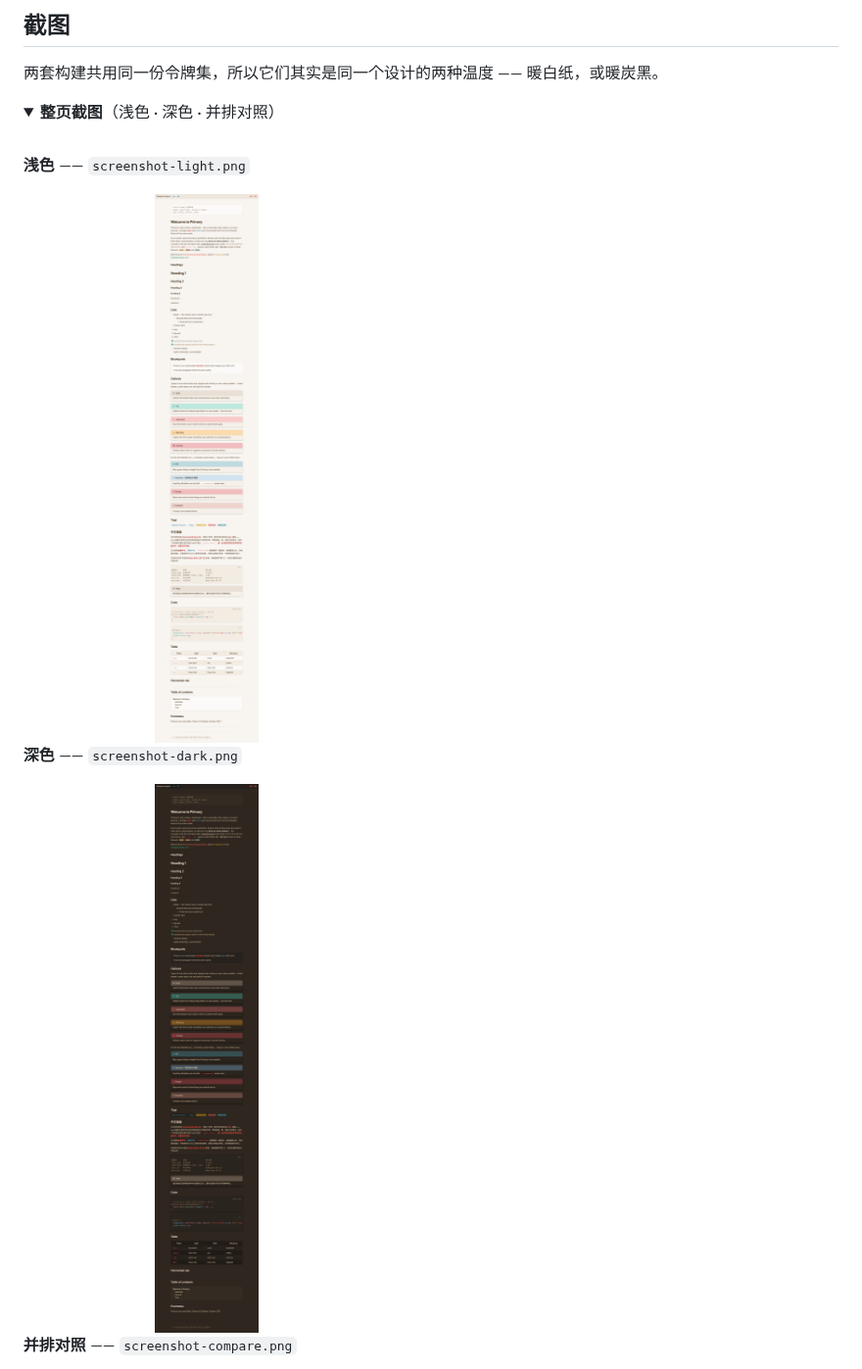
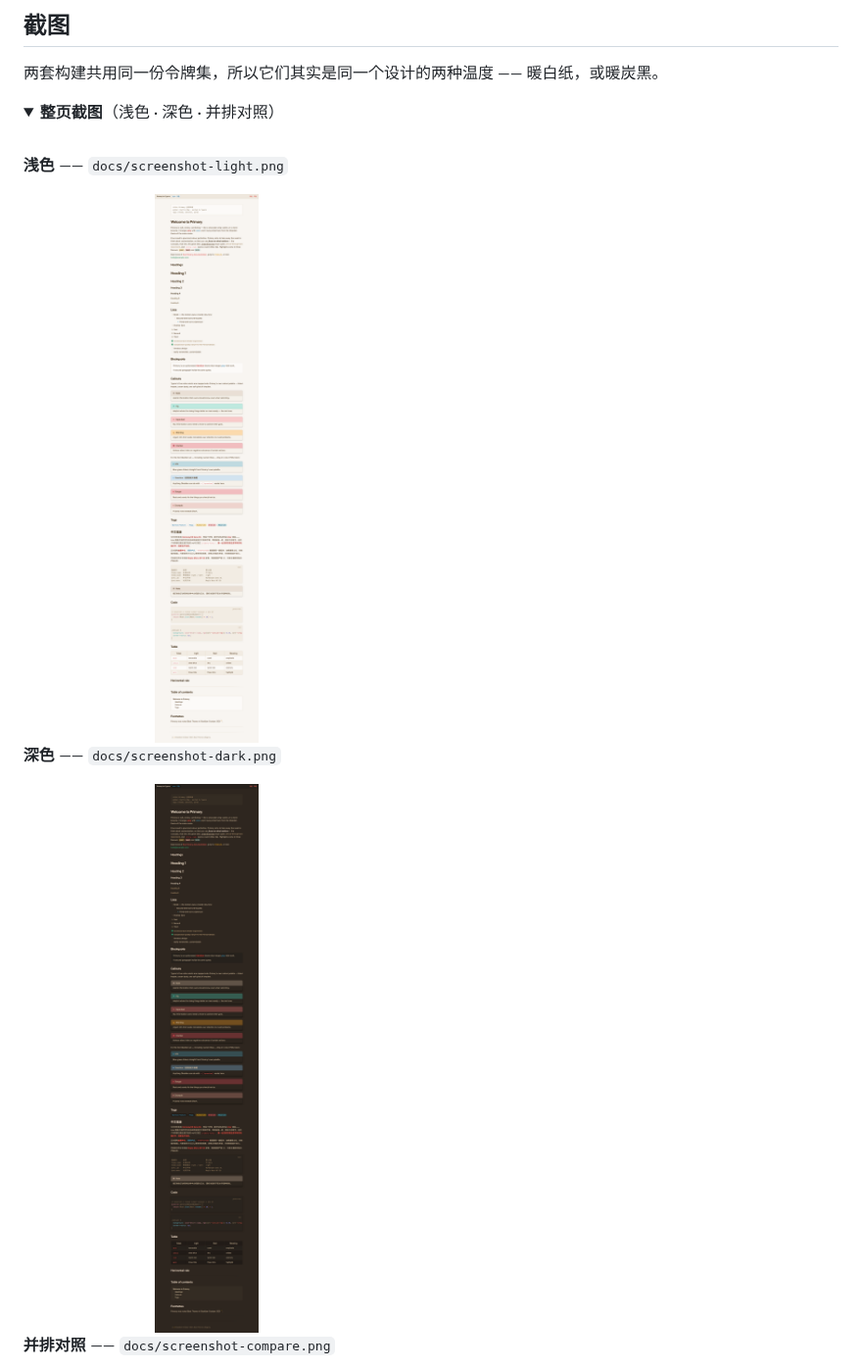
Before and after one commit to tangolee/primary-typora-theme, a Markdown page: README.zh-CN.md, the part around one of its changes. Shown at 98% size. Rendered like a GitHub page; folded sections open.

```diff
--- a/README.zh-CN.md
+++ b/README.zh-CN.md
@@ -69,13 +69,13 @@
 
 <br>
 
-**浅色** —— `screenshot-light.png`
+**浅色** —— `docs/screenshot-light.png`
 
-<img src="screenshot-light.png" width="45%" alt="浅色模式下的整页演示文档">
+<img src="docs/screenshot-light.png" width="45%" alt="浅色模式下的整页演示文档">
 
-**深色** —— `screenshot-dark.png`
+**深色** —— `docs/screenshot-dark.png`
 
-<img src="screenshot-dark.png" width="45%" alt="深色模式下的整页演示文档">
+<img src="docs/screenshot-dark.png" width="45%" alt="深色模式下的整页演示文档">
 
-**并排对照** —— `screenshot-compare.png`
+**并排对照** —— `docs/screenshot-compare.png`
 
```
Also changed, not shown: other parts of README.zh-CN.md (+22 -16 lines), README.md (+27 -21 lines), docs/primary-demo.md (renamed from primary-demo.md), docs/screenshot-compare.png (renamed from screenshot-compare.png), docs/screenshot-dark.png (renamed from screenshot-dark.png), docs/screenshot-hero.png (renamed from screenshot-hero.png), docs/screenshot-light.png (renamed from screenshot-light.png), 11 other files.
